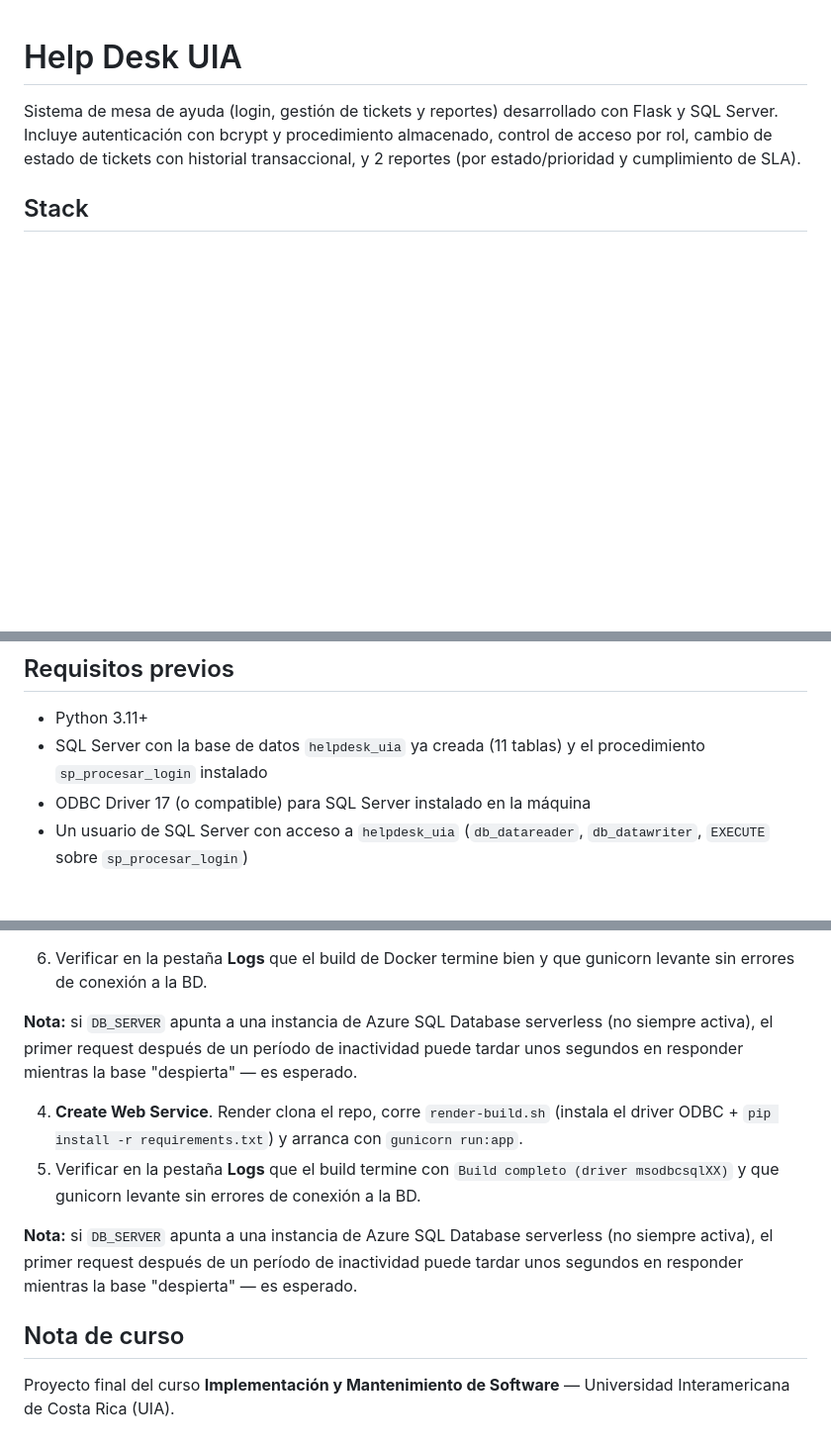
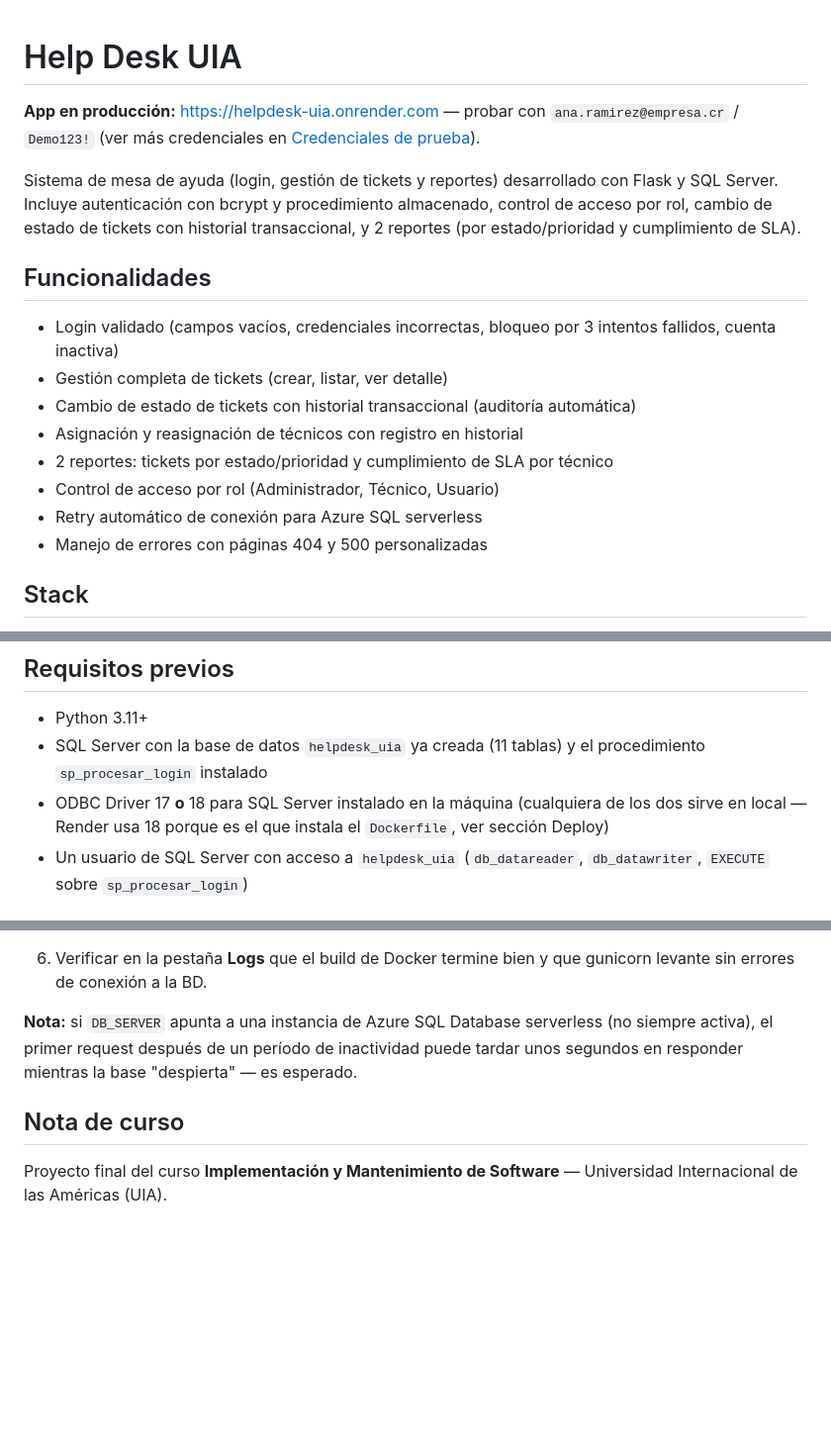
Before and after one commit to eddyespinoza73/helpdesk-uia, a Markdown page: README.md, 3 parts joined by grey strips. Shown at 99% size. Rendered like a GitHub page; blank space fills up the shorter version.

Commit message:
docs: update README (fix deploy section duplication, add production URL and features)

```diff
--- a/README.md
+++ b/README.md
@@ -1,6 +1,19 @@
 # Help Desk UIA
 
+**App en producción:** https://helpdesk-uia.onrender.com — probar con `ana.ramirez@empresa.cr` / `Demo123!` (ver más credenciales en [Credenciales de prueba](#credenciales-de-prueba)).
+
 Sistema de mesa de ayuda (login, gestión de tickets y reportes) desarrollado con Flask y SQL Server. Incluye autenticación con bcrypt y procedimiento almacenado, control de acceso por rol, cambio de estado de tickets con historial transaccional, y 2 reportes (por estado/prioridad y cumplimiento de SLA).
+
+## Funcionalidades
+
+- Login validado (campos vacíos, credenciales incorrectas, bloqueo por 3 intentos fallidos, cuenta inactiva)
+- Gestión completa de tickets (crear, listar, ver detalle)
+- Cambio de estado de tickets con historial transaccional (auditoría automática)
+- Asignación y reasignación de técnicos con registro en historial
+- 2 reportes: tickets por estado/prioridad y cumplimiento de SLA por técnico
+- Control de acceso por rol (Administrador, Técnico, Usuario)
+- Retry automático de conexión para Azure SQL serverless
+- Manejo de errores con páginas 404 y 500 personalizadas
 
 ## Stack
 
@@ -14,7 +27,7 @@ Sistema de mesa de ayuda (login, gestión de tickets y reportes) desarrollado co
 
 - Python 3.11+
 - SQL Server con la base de datos `helpdesk_uia` ya creada (11 tablas) y el procedimiento `sp_procesar_login` instalado
-- ODBC Driver 17 (o compatible) para SQL Server instalado en la máquina
+- ODBC Driver 17 **o** 18 para SQL Server instalado en la máquina (cualquiera de los dos sirve en local — Render usa 18 porque es el que instala el `Dockerfile`, ver sección Deploy)
 - Un usuario de SQL Server con acceso a `helpdesk_uia` (`db_datareader`, `db_datawriter`, `EXECUTE` sobre `sp_procesar_login`)
 
 ## Instalación
@@ -115,11 +129,6 @@ Pasos manuales en [render.com](https://render.com):
 
 **Nota:** si `DB_SERVER` apunta a una instancia de Azure SQL Database serverless (no siempre activa), el primer request después de un período de inactividad puede tardar unos segundos en responder mientras la base "despierta" — es esperado.
 
-4. **Create Web Service**. Render clona el repo, corre `render-build.sh` (instala el driver ODBC + `pip install -r requirements.txt`) y arranca con `gunicorn run:app`.
-5. Verificar en la pestaña **Logs** que el build termine con `Build completo (driver msodbcsqlXX)` y que gunicorn levante sin errores de conexión a la BD.
-
-**Nota:** si `DB_SERVER` apunta a una instancia de Azure SQL Database serverless (no siempre activa), el primer request después de un período de inactividad puede tardar unos segundos en responder mientras la base "despierta" — es esperado.
-
 ## Nota de curso
 
-Proyecto final del curso **Implementación y Mantenimiento de Software** — Universidad Interamericana de Costa Rica (UIA).
+Proyecto final del curso **Implementación y Mantenimiento de Software** — Universidad Internacional de las Américas (UIA).
```
Also changed, not shown: other parts of README.md (+2 -1 lines).
